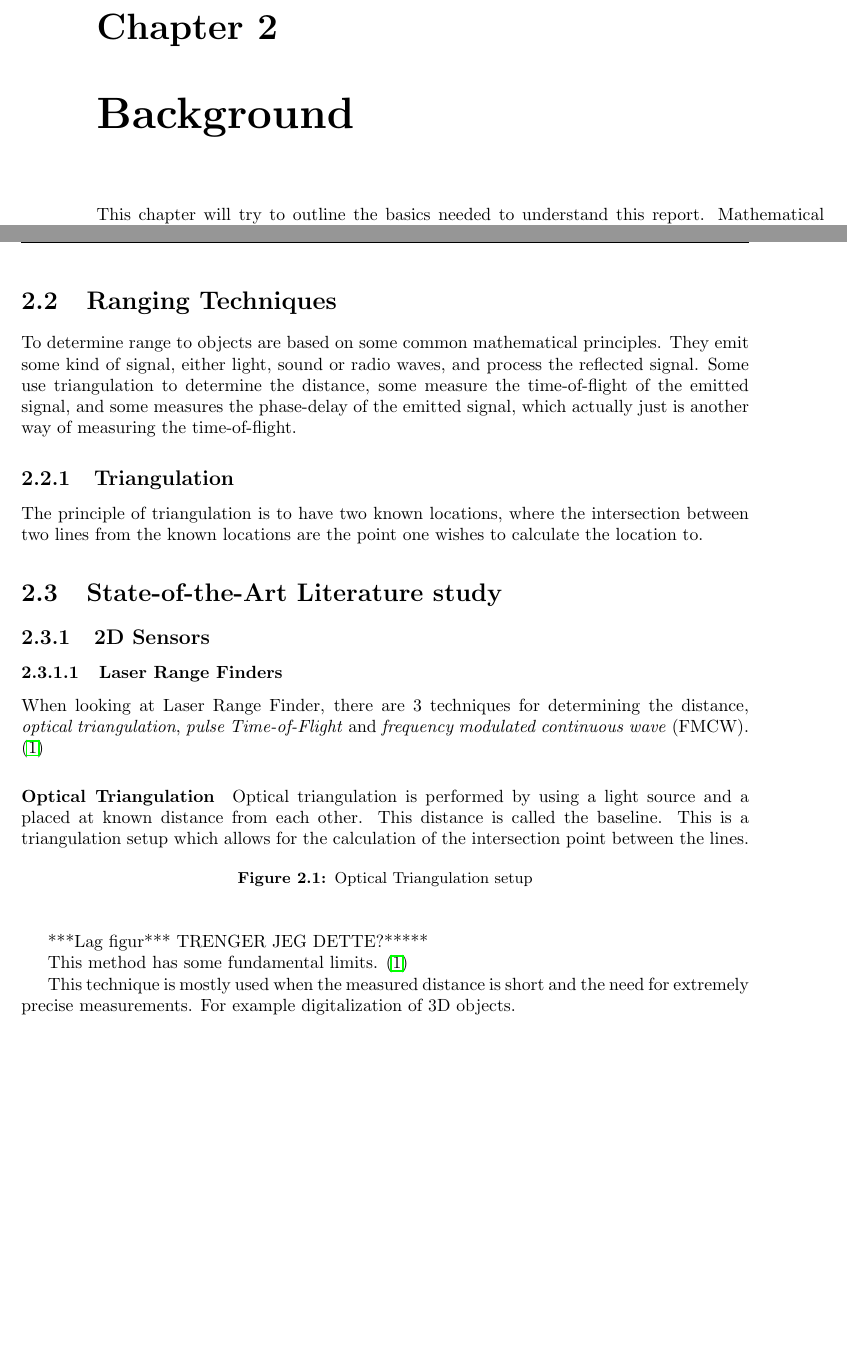
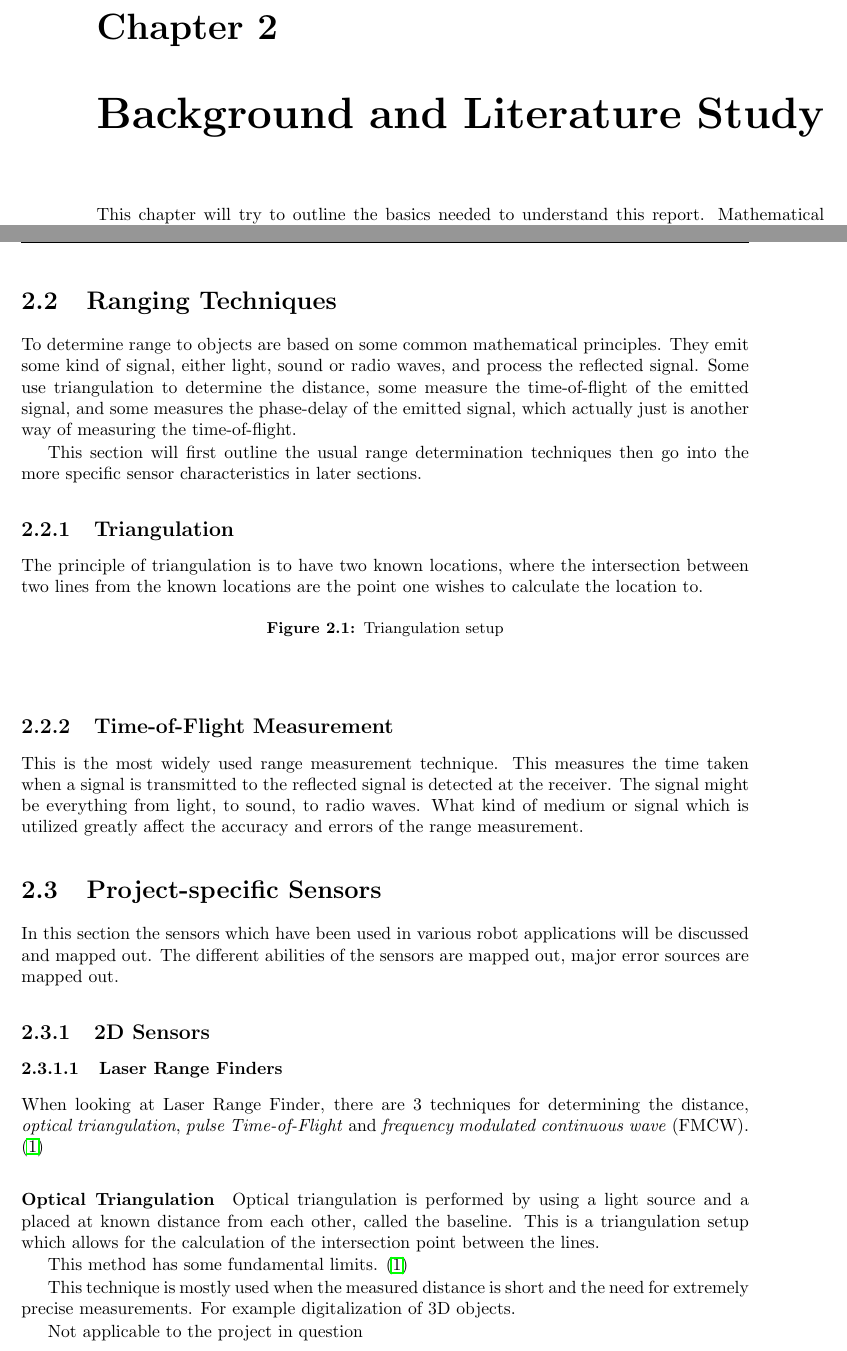
Before and after one commit to agarmo/MasterThesis, a LaTeX thesis (report/thesis.tex, which reads report/chap2-background.tex): two parts of pages 15 and 16 of 35, joined at a grey line, cut so that both start at the same text, the shorter picture padded with empty space. Compiled offline with pdfLaTeX.

Commit message:
Some restructuring of chapter 2.

```diff
--- a/report/chap2-background.tex
+++ b/report/chap2-background.tex
@@ -1,7 +1,7 @@
 %included in thesis.tex,
 
 
-\chapter{Background}
+\chapter{Background and Literature Study}
 This chapter will try to outline the basics needed to understand this report. Mathematical
 knowledge are crucial to understand the principles used in robot navigation and decision
 making.
@@ -54,13 +54,34 @@ Some use triangulation to determine the distance, some measure the time-of-fligh
 emitted signal, and some measures the phase-delay of the emitted signal, which actually
 just is another way of measuring the time-of-flight.
 
+This section will first outline the usual range determination techniques then go into the
+more specific sensor characteristics in later sections.
+
+
 \subsection{Triangulation}
 The principle of triangulation is to have two known locations, where the intersection
 between two lines from the known locations are the point one wishes to calculate the
 location to.
 
+\begin{figure}[htbp]
+    \caption{Triangulation setup}
+    \label{fig:triangulation}
+\end{figure}
 
-\section{State-of-the-Art Literature study}
+
+\subsection{Time-of-Flight Measurement}
+This is the most widely used range measurement technique. This measures the time taken
+when a signal is transmitted to the reflected signal is detected at the receiver. The
+signal might be everything from light, to sound, to radio waves. What kind of medium or
+signal which is utilized greatly affect the accuracy and errors of the range measurement.
+
+
+
+
+\section{Project-specific Sensors}
+In this section the sensors which have been used in various robot applications will be
+discussed and mapped out. The different abilities of the sensors are mapped out, major
+error sources are mapped out.
 
 
 \subsection{2D Sensors}
@@ -74,19 +95,17 @@ continuous wave} (FMCW). \cite{laser-ranging-critical-review}
 
 \paragraph{Optical Triangulation}
 Optical triangulation is performed by using a light source and a placed at known distance
-from each other. This distance is called the baseline. This is a triangulation setup which
+from each other, called the baseline. This is a triangulation setup which
 allows for the calculation of the intersection point between the lines.
 
-\begin{figure}[htbp]
-    \caption{Optical Triangulation setup}
-    \label{fig:optical-triangulation}
-\end{figure}
-***Lag figur*** TRENGER JEG DETTE?*****
+
 
 This method has some fundamental limits. \cite{laser-ranging-critical-review}
 
 This technique is mostly used when the measured distance is short and the need for
 extremely precise measurements. For example digitalization of 3D objects.
+
+Not applicable to the project in question
 
 
 \paragraph{Pulsed Time-of-Flight}
```
Also changed, not shown: report/chap2-background.tex (31 more changed lines).
